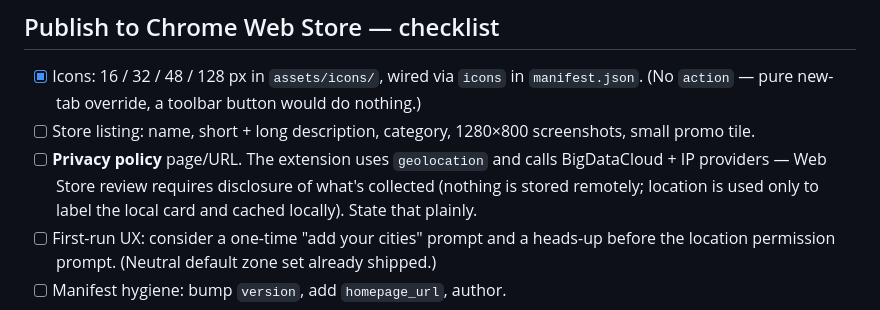
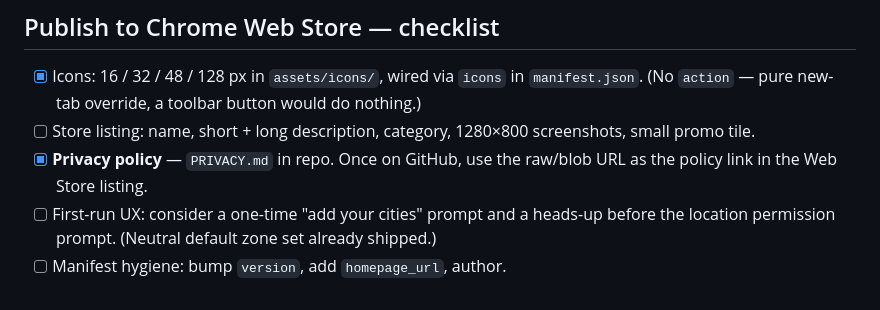
Before and after one commit to seanoliver/solstice, a Markdown page: docs/ROADMAP.md, the part around the change. GitHub-like rendering.

```diff
--- a/docs/ROADMAP.md
+++ b/docs/ROADMAP.md
@@ -60,11 +60,8 @@ menu, roughly prioritized. Contributions welcome.
       button would do nothing.)
 - [ ] Store listing: name, short + long description, category, 1280×800
       screenshots, small promo tile.
-- [ ] **Privacy policy** page/URL. The extension uses `geolocation` and
-      calls BigDataCloud + IP providers — Web Store review requires
-      disclosure of what's collected (nothing is stored remotely; location
-      is used only to label the local card and cached locally). State that
-      plainly.
+- [x] **Privacy policy** — `PRIVACY.md` in repo. Once on GitHub, use the
+      raw/blob URL as the policy link in the Web Store listing.
 - [ ] First-run UX: consider a one-time "add your cities" prompt and a
       heads-up before the location permission prompt. (Neutral default
       zone set already shipped.)
```
Also changed, not shown: PRIVACY.md (added, +77 -0 lines), README.md (+5 -0 lines).
